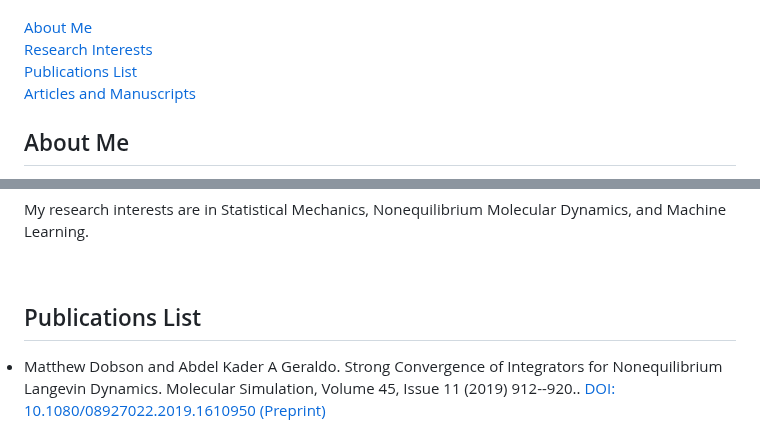
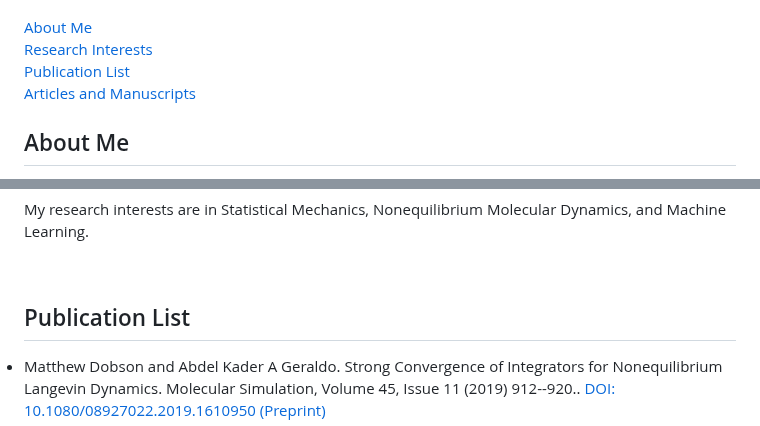
Before and after one commit to AKA-G47/AKA-G47.github.io, a Markdown page: README.md, 2 parts joined by grey strips. GitHub-like rendering.

```diff
--- a/README.md
+++ b/README.md
@@ -15,7 +15,7 @@ height="80%" ALT="photo"><P>
 <br>
 <br> <A HREF="#About">About Me</A>
 <br> <A HREF="#Research">Research Interests</A>
-<br> <A HREF="#Research"> Publications List</A>
+<br> <A HREF="#Research"> Publication List</A>
 <br> <A HREF="#Articles">Articles and Manuscripts</A>
 </td>
 </tr>
@@ -34,7 +34,7 @@ height="80%" ALT="photo"><P>
 </p>
 
 <br>
-<h2>Publications List</h2> <a name="Research"></a>
+<h2>Publication List</h2> <a name="Research"></a>
 
 <li>
  Matthew Dobson and Abdel Kader A Geraldo.  Strong Convergence of Integrators for
```
